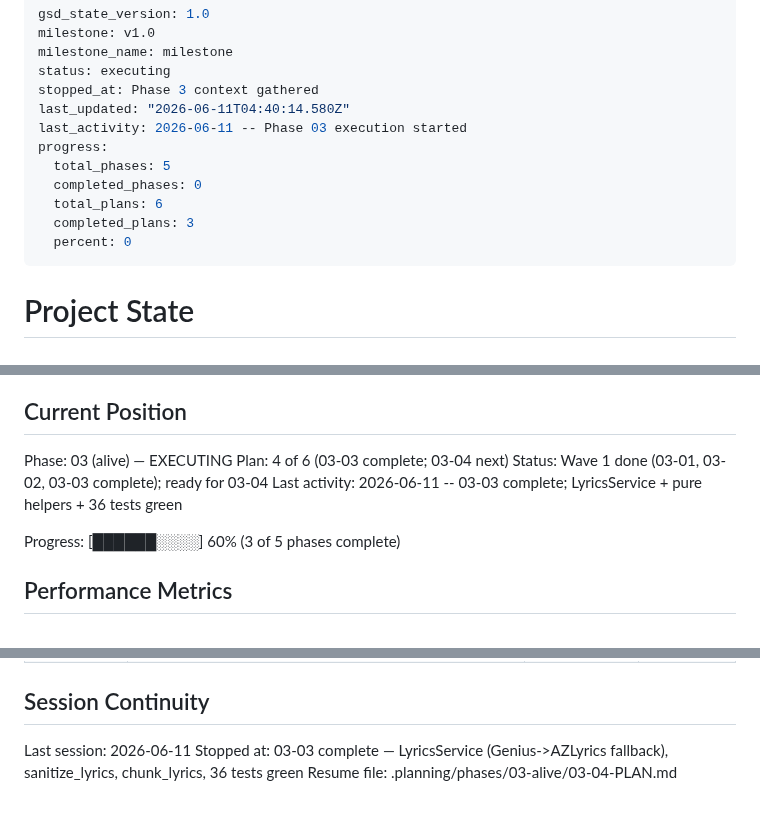
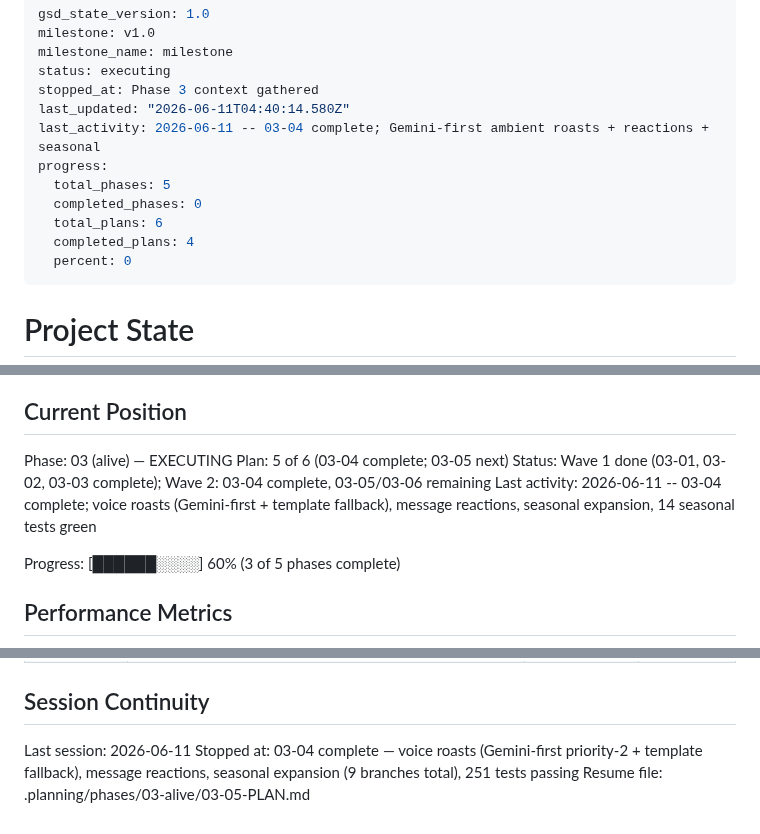
Before and after one commit to jadrianports/dexter, a Markdown page: .planning/STATE.md, 3 parts joined by grey strips. Rendered like a GitHub page.

Commit message:
docs(03-04): add plan summary; mark complete
- 03-04-SUMMARY.md: voice roasts (Gemini-first + template fallback), message reactions, seasonal expansion
- STATE.md: current position advanced to 03-05 next
- ROADMAP.md: 03-04 marked complete (4 of 6 plans done in phase 03)

```diff
--- a/.planning/STATE.md
+++ b/.planning/STATE.md
@@ -5,12 +5,12 @@ milestone_name: milestone
 status: executing
 stopped_at: Phase 3 context gathered
 last_updated: "2026-06-11T04:40:14.580Z"
-last_activity: 2026-06-11 -- Phase 03 execution started
+last_activity: 2026-06-11 -- 03-04 complete; Gemini-first ambient roasts + reactions + seasonal
 progress:
   total_phases: 5
   completed_phases: 0
   total_plans: 6
-  completed_plans: 3
+  completed_plans: 4
   percent: 0
 ---
 
@@ -26,9 +26,9 @@ See: .planning/PROJECT.md (updated 2026-06-11)
 ## Current Position
 
 Phase: 03 (alive) — EXECUTING
-Plan: 4 of 6 (03-03 complete; 03-04 next)
-Status: Wave 1 done (03-01, 03-02, 03-03 complete); ready for 03-04
-Last activity: 2026-06-11 -- 03-03 complete; LyricsService + pure helpers + 36 tests green
+Plan: 5 of 6 (03-04 complete; 03-05 next)
+Status: Wave 1 done (03-01, 03-02, 03-03 complete); Wave 2: 03-04 complete, 03-05/03-06 remaining
+Last activity: 2026-06-11 -- 03-04 complete; voice roasts (Gemini-first + template fallback), message reactions, seasonal expansion, 14 seasonal tests green
 
 Progress: [██████░░░░] 60% (3 of 5 phases complete)
 
@@ -91,5 +91,5 @@ Items acknowledged and carried forward:
 ## Session Continuity
 
 Last session: 2026-06-11
-Stopped at: 03-03 complete — LyricsService (Genius->AZLyrics fallback), sanitize_lyrics, chunk_lyrics, 36 tests green
-Resume file: .planning/phases/03-alive/03-04-PLAN.md
+Stopped at: 03-04 complete — voice roasts (Gemini-first priority-2 + template fallback), message reactions, seasonal expansion (9 branches total), 251 tests passing
+Resume file: .planning/phases/03-alive/03-05-PLAN.md
```
Also changed, not shown: .planning/ROADMAP.md (+2 -2 lines), 1 other file.
